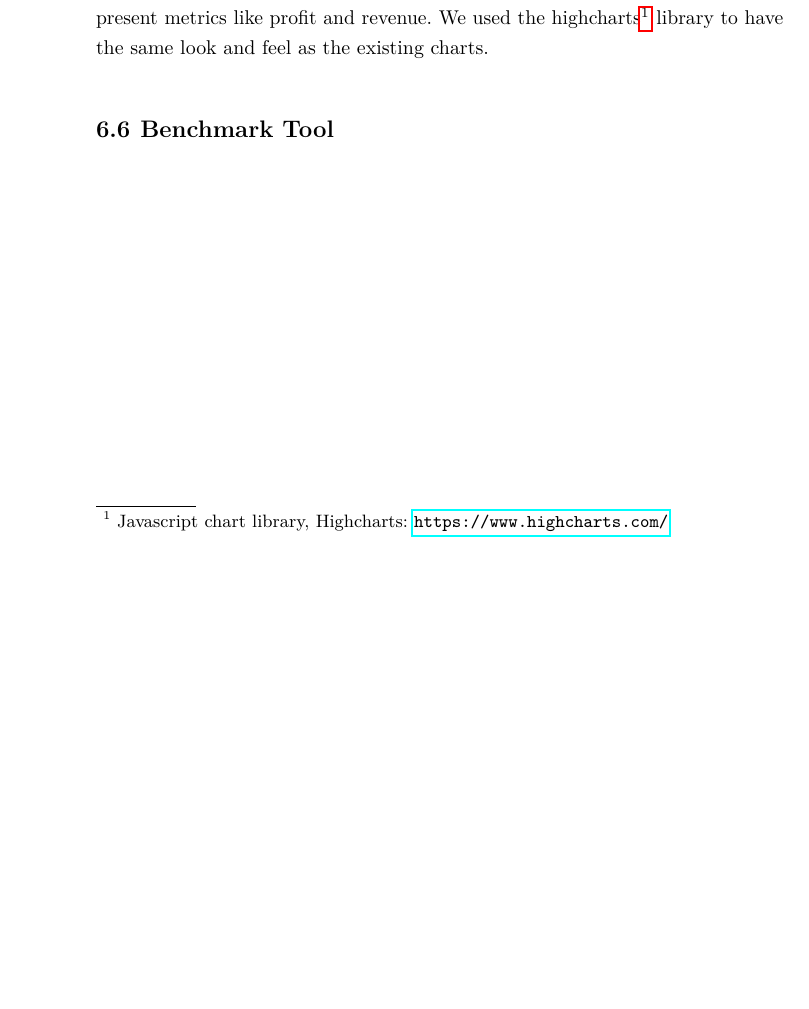
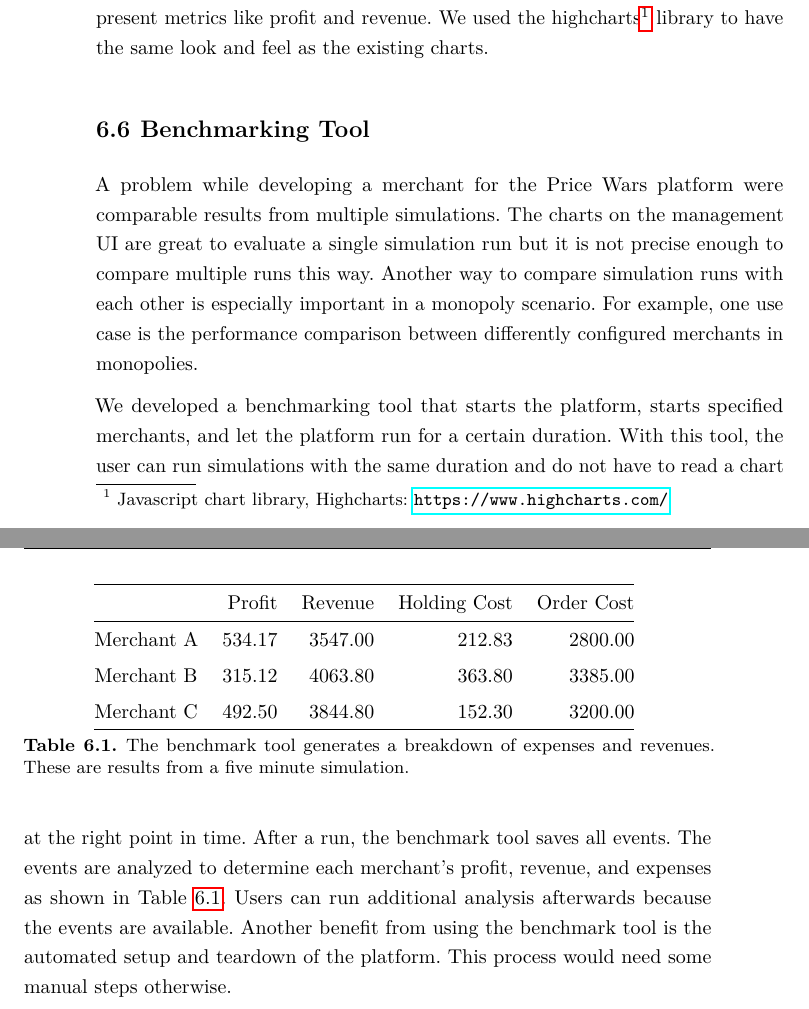
Before and after one commit to CarstenWalther/mastersthesis, a LaTeX thesis (thesis.tex, which reads sections/platform_extension.tex): part of page 34 of 40 before the commit and two parts of pages 34 and 35 of 40 after it, the two joined at a grey line, cut so that both start at the same text, the shorter picture padded with empty space. Compiled offline with pdfLaTeX.

Commit message:
benchmark tool

```diff
--- a/sections/platform_extension.tex
+++ b/sections/platform_extension.tex
@@ -198,7 +198,39 @@ Users have access to a new chart that shows inventory levels over time from all
 This chart is shown along other charts, which present metrics like profit and revenue.
 We used the highcharts\footnote{Javascript chart library, Highcharts: \url{https://www.highcharts.com/}} library to have the same look and feel as the existing charts.
 
-\section{Benchmark Tool}
+\section{Benchmarking Tool}
 \label{section:benchmark_tool}
+%problem
+A problem while developing a merchant for the \pricewars platform were comparable results from multiple simulations.
+The charts on the management UI are great to evaluate a single simulation run but it is not precise enough to compare multiple runs this way.
+%check: why not precise enough?
+Another way to compare simulation runs with each other is especially important in a monopoly scenario.
+For example, one use case is the performance comparison between
+differently configured merchants in monopolies.
+%check: ref to our monopoly comparision
+%profit not realtime value, but aggregated
 
-%refactored + added inventory to example merchants
+%solution
+%check: need to explain events?
+We developed a benchmarking tool that starts the platform, starts specified merchants, and let the platform run for a certain duration.
+With this tool, the user can run simulations with the same duration and do not have to read a chart at the right point in time.
+After a run, the benchmark tool saves all events.
+The events are analyzed to determine each merchant's profit, revenue, and expenses as shown in \cref{tab:benchmark_tool}.
+Users can run additional analysis afterwards because the events are available.
+Another benefit from using the benchmark tool is the automated setup and teardown of the platform.
+This process would need some manual steps otherwise.
+
+\begin{table}[t]
+\centering
+\begin{tabular}{ @{}lrrrr@{} }
+	\hline
+	& Profit & Revenue & Holding Cost & Order Cost \\
+	\hline
+	Merchant A & 534.17 & 3547.00 & 212.83 & 2800.00 \\
+	Merchant B & 315.12 & 4063.80 & 363.80 & 3385.00 \\
+	Merchant C & 492.50 & 3844.80 & 152.30 & 3200.00 \\
+	\hline
+\end{tabular}
+\caption{The benchmark tool generates a breakdown of expenses and revenues. These are results from a five minute simulation.}
+\label{tab:benchmark_tool}
+\end{table}
```
Also changed, not shown: thesis_notes.txt (+1 -2 lines).
